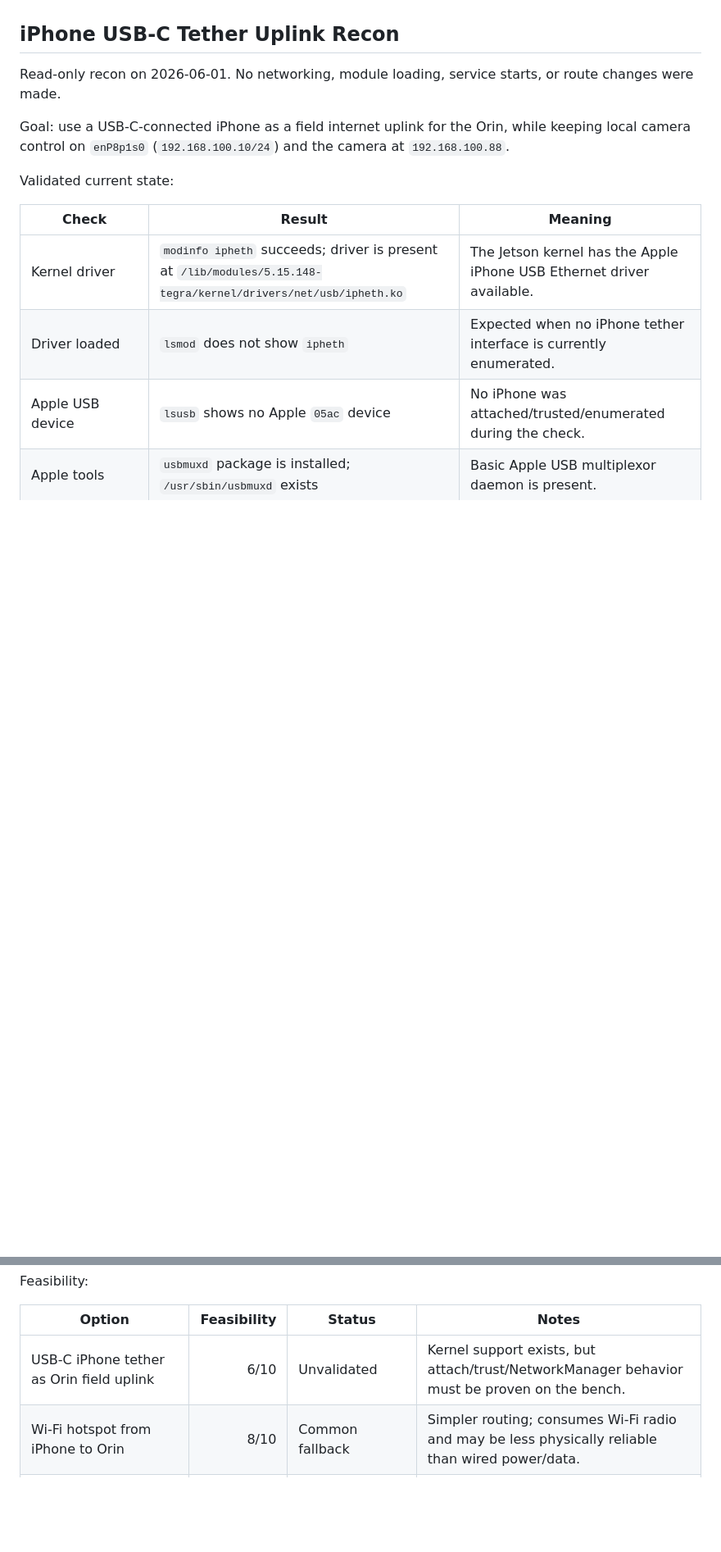
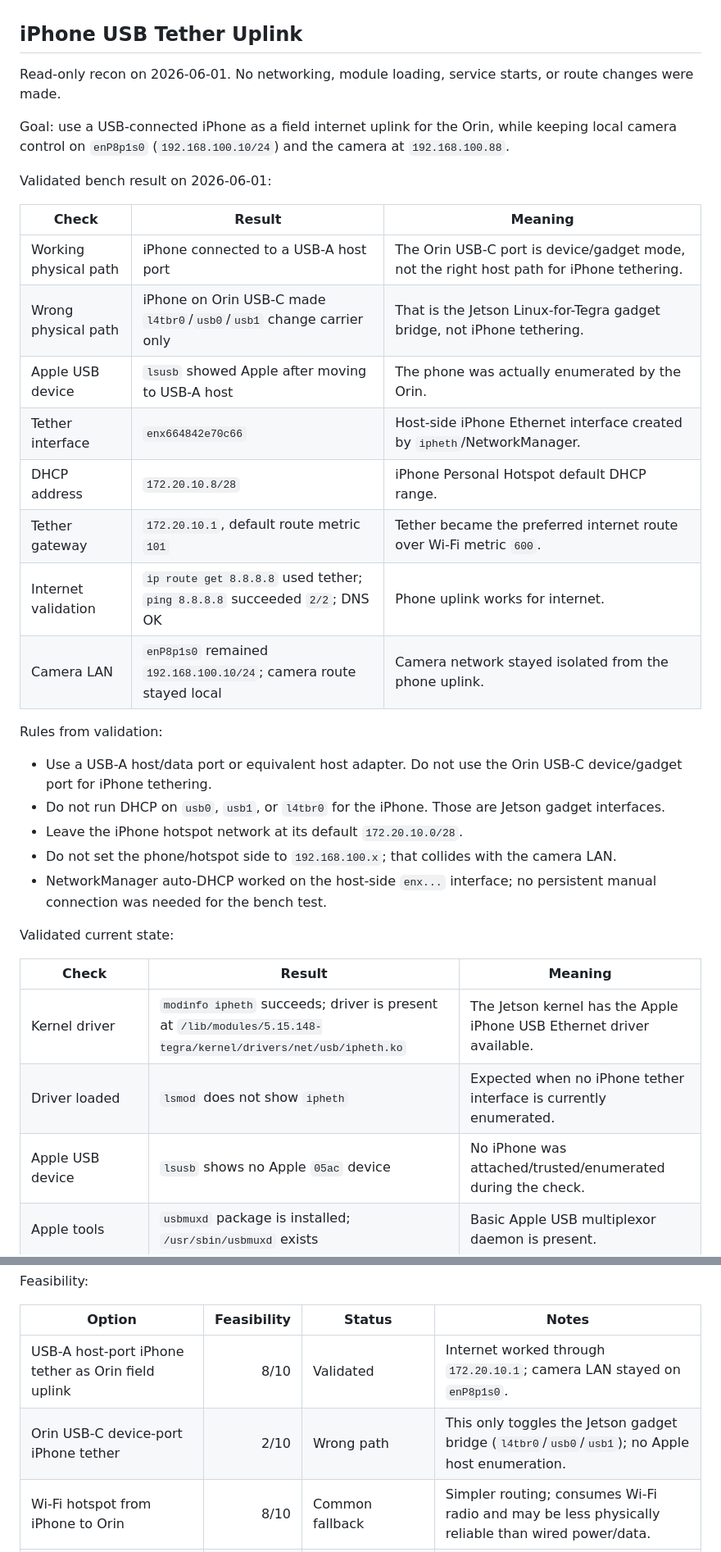
Before and after one commit to stonezone/jetsonTracker, a Markdown page: docs/ORIN_MAINTENANCE_RUNBOOK.md, 2 parts joined by grey strips. Shown at 82% size. Drawn GitHub-style; blank space fills up the shorter version.

Commit message:
Document Orin iPhone USB tether validation

```diff
--- a/docs/ORIN_MAINTENANCE_RUNBOOK.md
+++ b/docs/ORIN_MAINTENANCE_RUNBOOK.md
@@ -62,12 +62,33 @@ Current package state:
   so the microSD can become a removable export card.
 - Do not treat the current SD as disposable. It still provides the known-good boot fallback.
 
-## iPhone USB-C Tether Uplink Recon
+## iPhone USB Tether Uplink
 
 Read-only recon on 2026-06-01. No networking, module loading, service starts, or route changes were made.
 
-Goal: use a USB-C-connected iPhone as a field internet uplink for the Orin, while keeping local camera control on
+Goal: use a USB-connected iPhone as a field internet uplink for the Orin, while keeping local camera control on
 `enP8p1s0` (`192.168.100.10/24`) and the camera at `192.168.100.88`.
+
+Validated bench result on 2026-06-01:
+
+| Check | Result | Meaning |
+|---|---|---|
+| Working physical path | iPhone connected to a USB-A host port | The Orin USB-C port is device/gadget mode, not the right host path for iPhone tethering. |
+| Wrong physical path | iPhone on Orin USB-C made `l4tbr0`/`usb0`/`usb1` change carrier only | That is the Jetson Linux-for-Tegra gadget bridge, not iPhone tethering. |
+| Apple USB device | `lsusb` showed Apple after moving to USB-A host | The phone was actually enumerated by the Orin. |
+| Tether interface | `enx664842e70c66` | Host-side iPhone Ethernet interface created by `ipheth`/NetworkManager. |
+| DHCP address | `172.20.10.8/28` | iPhone Personal Hotspot default DHCP range. |
+| Tether gateway | `172.20.10.1`, default route metric `101` | Tether became the preferred internet route over Wi-Fi metric `600`. |
+| Internet validation | `ip route get 8.8.8.8` used tether; `ping 8.8.8.8` succeeded `2/2`; DNS OK | Phone uplink works for internet. |
+| Camera LAN | `enP8p1s0` remained `192.168.100.10/24`; camera route stayed local | Camera network stayed isolated from the phone uplink. |
+
+Rules from validation:
+
+- Use a USB-A host/data port or equivalent host adapter. Do not use the Orin USB-C device/gadget port for iPhone tethering.
+- Do not run DHCP on `usb0`, `usb1`, or `l4tbr0` for the iPhone. Those are Jetson gadget interfaces.
+- Leave the iPhone hotspot network at its default `172.20.10.0/28`.
+- Do not set the phone/hotspot side to `192.168.100.x`; that collides with the camera LAN.
+- NetworkManager auto-DHCP worked on the host-side `enx...` interface; no persistent manual connection was needed for the bench test.
 
 Validated current state:
 
@@ -160,7 +177,8 @@ Feasibility:
 
 | Option | Feasibility | Status | Notes |
 |---|---:|---|---|
-| USB-C iPhone tether as Orin field uplink | 6/10 | Unvalidated | Kernel support exists, but attach/trust/NetworkManager behavior must be proven on the bench. |
+| USB-A host-port iPhone tether as Orin field uplink | 8/10 | Validated | Internet worked through `172.20.10.1`; camera LAN stayed on `enP8p1s0`. |
+| Orin USB-C device-port iPhone tether | 2/10 | Wrong path | This only toggles the Jetson gadget bridge (`l4tbr0`/`usb0`/`usb1`); no Apple host enumeration. |
 | Wi-Fi hotspot from iPhone to Orin | 8/10 | Common fallback | Simpler routing; consumes Wi-Fi radio and may be less physically reliable than wired power/data. |
 | Dedicated LTE router/modem for Orin uplink | 8/10 | Recommended fallback | More field-grade than iPhone tethering; simpler to make persistent. |
 | Use iPhone USB only for charging/control, not uplink | 9/10 | Low risk | Keeps network topology simple if LoRa/Meshtastic or Wi-Fi provides the data path. |
```
Also changed, not shown: other parts of docs/ORIN_MAINTENANCE_RUNBOOK.md (+6 -10 lines).
